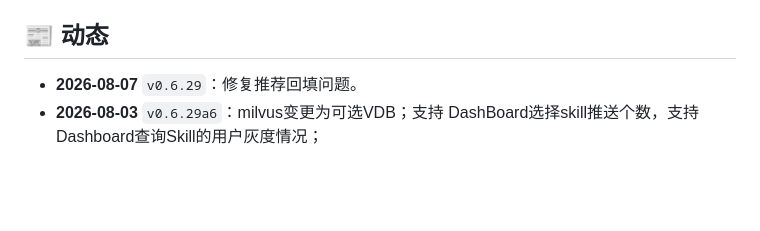
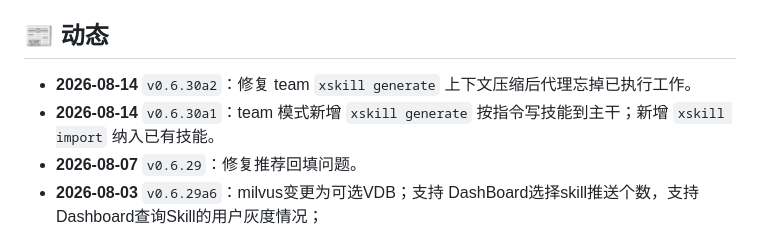
Before and after one commit to Shimmering-Ruby/xskill, a Markdown page: README.md, the part around the change. Drawn GitHub-style; blank space fills up the shorter version.

```diff
--- a/README.md
+++ b/README.md
@@ -281,6 +281,8 @@ skillhub:
 
 
 ## 📰 动态
+- **2026-08-14** `v0.6.30a2`：修复 team `xskill generate` 上下文压缩后代理忘掉已执行工作。
+- **2026-08-14** `v0.6.30a1`：team 模式新增 `xskill generate` 按指令写技能到主干；新增 `xskill import` 纳入已有技能。
 - **2026-08-07** `v0.6.29`：修复推荐回填问题。
 - **2026-08-03** `v0.6.29a6`：milvus变更为可选VDB；支持 DashBoard选择skill推送个数，支持Dashboard查询Skill的用户灰度情况；
 - **2026-08-03** `v0.6.29a5`：引入 Milvus Lite 向量索引。
```
Also changed, not shown: README.en.md (+2 -0 lines).
